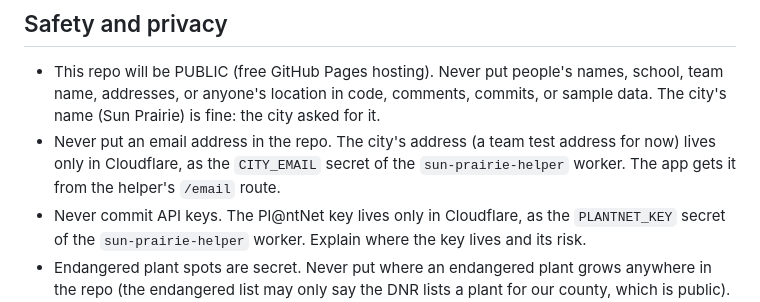
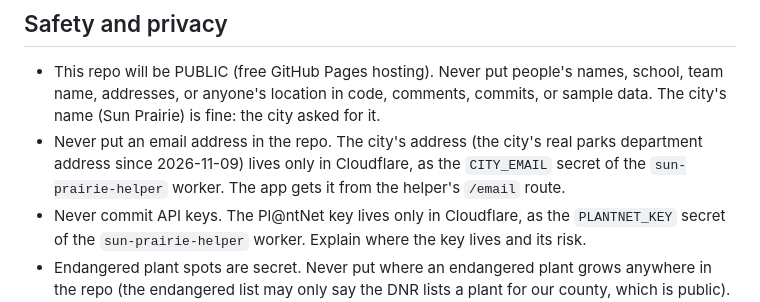
Before and after one commit to protect-our-sun-prairie-parks/protect-our-sun-prairie-parks.github.io, a Markdown page: claude.md, the part around the change. GitHub-like rendering.

```diff
--- a/claude.md
+++ b/claude.md
@@ -21,7 +21,7 @@ This app is a copy of our earlier Protect Our WI Parks app, changed to match the
 
 ## Safety and privacy
 - This repo will be PUBLIC (free GitHub Pages hosting). Never put people's names, school, team name, addresses, or anyone's location in code, comments, commits, or sample data. The city's name (Sun Prairie) is fine: the city asked for it.
-- Never put an email address in the repo. The city's address (a team test address for now) lives only in Cloudflare, as the `CITY_EMAIL` secret of the `sun-prairie-helper` worker. The app gets it from the helper's `/email` route.
+- Never put an email address in the repo. The city's address (the city's real parks department address since 2026-11-09) lives only in Cloudflare, as the `CITY_EMAIL` secret of the `sun-prairie-helper` worker. The app gets it from the helper's `/email` route.
 - Never commit API keys. The Pl@ntNet key lives only in Cloudflare, as the `PLANTNET_KEY` secret of the `sun-prairie-helper` worker. Explain where the key lives and its risk.
 - Endangered plant spots are secret. Never put where an endangered plant grows anywhere in the repo (the endangered list may only say the DNR lists a plant for our county, which is public). Only use photos whose source page doesn't name a Wisconsin location. On screen, endangered reports have no map link and say "Keep the spot secret"; the email to the city includes the spot and asks the city to keep it secret.
 - Photos must be CC0, CC BY or public domain (no CC BY-SA), credited, with hidden data (EXIF/GPS) removed.
```
Also changed, not shown: EXPLAIN.md (+1 -1 lines), README.md (+3 -3 lines).
